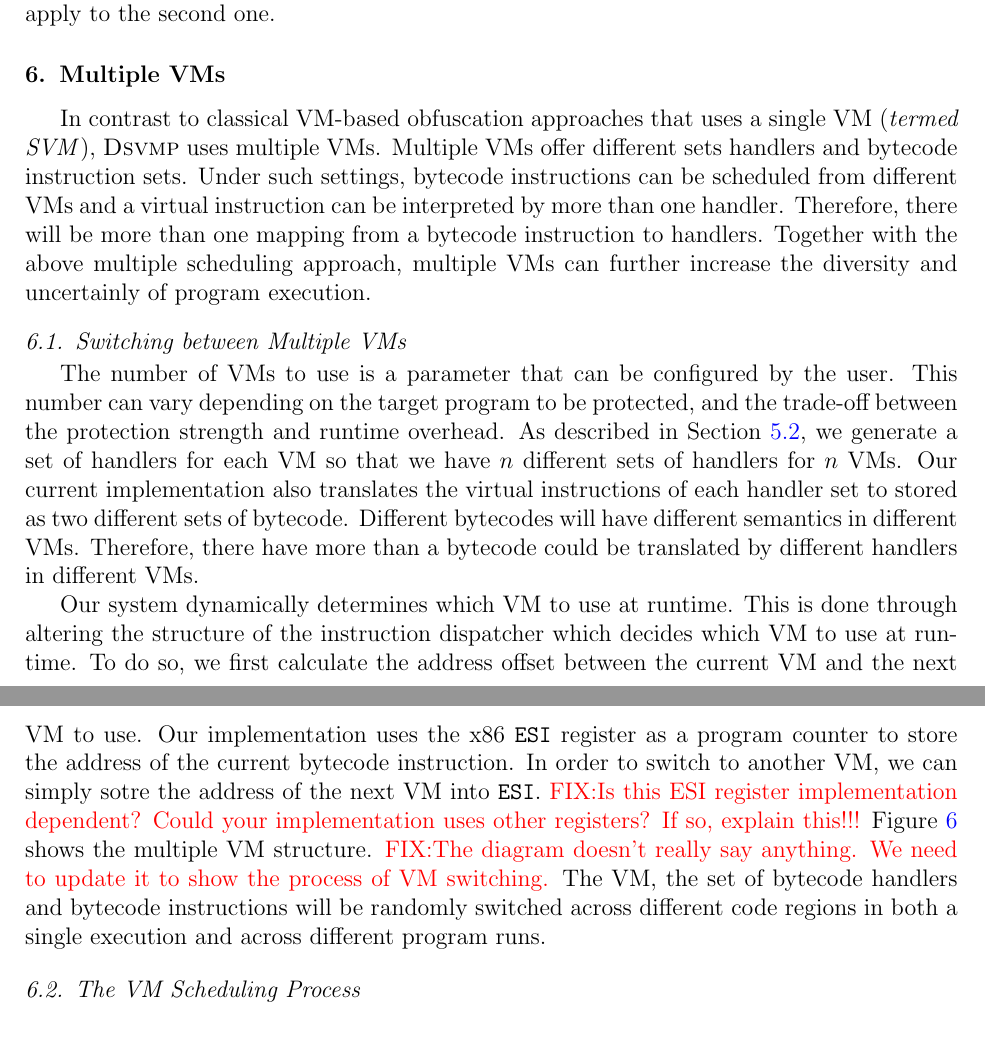
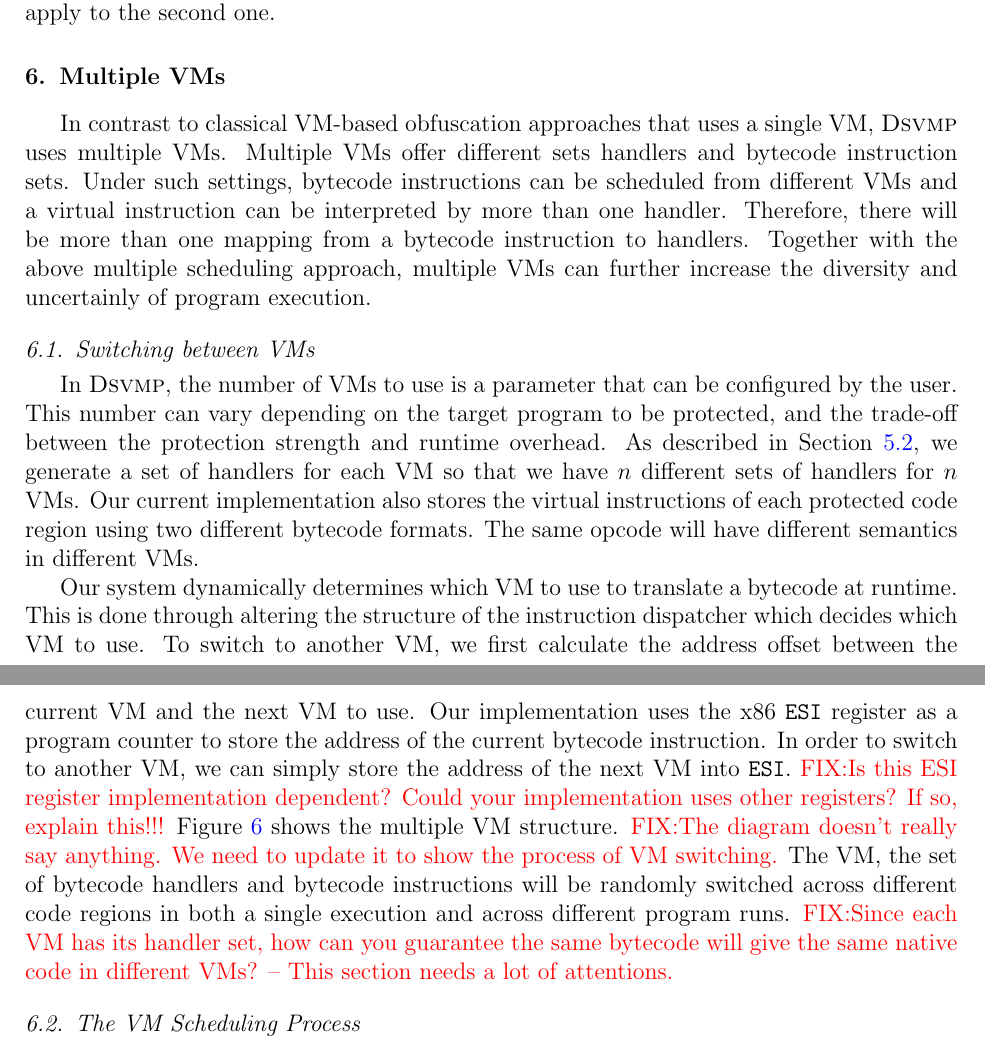
Before and after one commit to kuangkaiyuan/DSVMP-extension-KKY, a LaTeX paper (DSVMP-C&S.tex): two parts of pages 10 and 11 of 23, joined at a grey line, cut so that both start at the same text. Compiled offline with pdfLaTeX.

Commit message:
more comments

```diff
--- a/DSVMP-C&S.tex
+++ b/DSVMP-C&S.tex
@@ -285,7 +285,7 @@ As a result, knowledge about the program control flow extracted from the first r
 
 
 \section{Multiple VMs}\label{sec:mvm}
-In contrast to classical VM-based obfuscation approaches that uses a single VM (\emph{termed SVM}), \DSVMP uses multiple VMs.
+In contrast to classical VM-based obfuscation approaches that uses a single VM, \DSVMP uses multiple VMs.
 Multiple VMs offer different sets handlers and bytecode instruction sets. Under such settings,
 bytecode instructions can be scheduled from different VMs and a virtual instruction can be interpreted by more than one handler.
 Therefore, there will be more than one mapping from a bytecode instruction to handlers.
@@ -300,22 +300,22 @@ Together with the above multiple scheduling approach, multiple VMs can further i
 \end{figure}
 
 
-\subsection{Switching between Multiple VMs}
-The number of VMs to use is a  parameter that can be configured by the user. This number can vary
+\subsection{Switching between VMs}
+In \DSVMP, the number of VMs to use is a  parameter that can be configured by the user. This number can vary
 depending on the target program to be protected, and the trade-off between the protection strength and runtime overhead.
 As described in Section~\ref{sec:mbd}, we generate a set of handlers for each VM so that
 we have $n$ different sets of handlers for $n$ VMs. Our current implementation
-also translates the virtual instructions of each handler set to stored as two different sets of bytecode.
-Different bytecodes will have different semantics in different VMs. Therefore,
-there have more than a bytecode could be translated by different handlers in different VMs.
+also stores the virtual instructions of each protected code region using two different bytecode formats.
+The same opcode will have different semantics in different VMs.
 
-Our system dynamically determines which VM to use at runtime. This is done through altering the structure of the instruction dispatcher
-which decides which VM to use at runtime.
-To do so, we first calculate the address offset between the current VM and the next VM to use.
+Our system dynamically determines which VM to use to translate a bytecode at runtime.
+This is done through altering the structure of the instruction dispatcher
+which decides which VM to use.
+To switch to another VM, we first calculate the address offset between the current VM and the next VM to use.
 %\FIXME
 Our implementation uses the x86 \texttt{ESI} register as a program counter to store the
 address of the current bytecode instruction. In order to switch to another VM,
-we can simply sotre the address of the next VM into \texttt{ESI}.
+we can simply store the address of the next VM into \texttt{ESI}.
 %We then store the value of the x86 register \texttt{ESI} (which is used as a program counter for storing the address of the current bytecode instruction)
 %and change the pointer of the new bytecode address according to the offset value.
 \FIXME{Is this ESI register implementation dependent? Could your implementation uses other registers? If so, explain this!!!}
@@ -323,6 +323,8 @@ Figure~\ref{fig:Fig.mvm} shows the multiple VM structure. \FIXME{The diagram doe
 to show the process of VM switching.}
 The VM, the set of bytecode handlers and bytecode instructions will be randomly switched
 across different code regions in both a single execution and across different program runs.
+\FIXME{Since each VM has its handler set, how can you guarantee the same bytecode will give the same
+native code in different VMs? -- This section needs a lot of attentions. }
 
 \subsection{The VM Scheduling Process}\label{sec:mvm-2}
 %VM-based protection system uses its own virtual interpreter to interpret the special bytecode program into the native code
```
